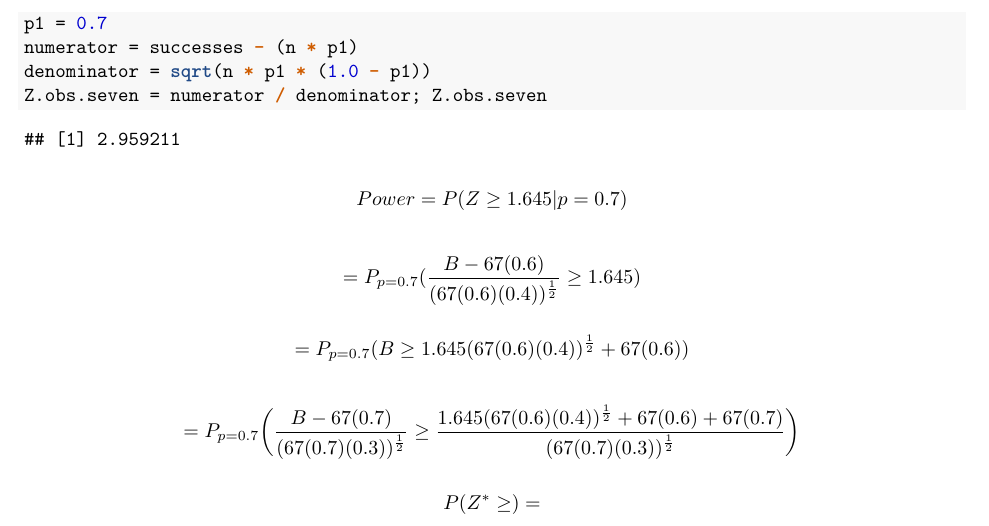
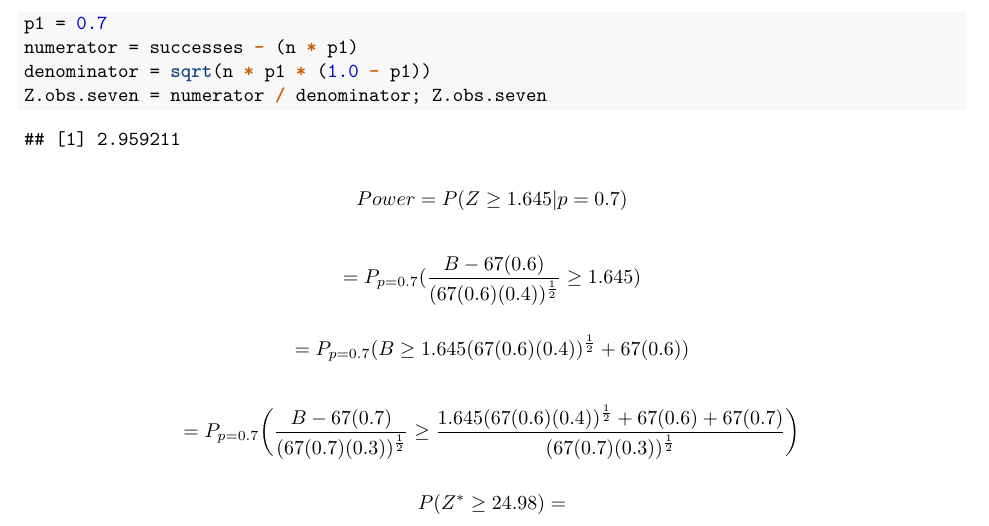
Before and after one commit to bliutwo/stats205, an R Markdown document (hw3/homework_3.Rmd): part of page 4 of 5, cut so that both start at the same text. The pictures show the output file hw3/homework_3.pdf that the author committed with the source.

Commit message:
31/05/2019 18:49:56

````diff
--- a/hw3/homework_3.Rmd
+++ b/hw3/homework_3.Rmd
@@ -143,7 +143,7 @@ Z.obs.seven = numerator / denominator; Z.obs.seven
 \]
 
 \[
-    P(Z^* \geq ) =
+    P(Z^* \geq 24.98) =
 \]
 
 ```{r}
````
Also changed, not shown: hw3/homework_3.pdf.
